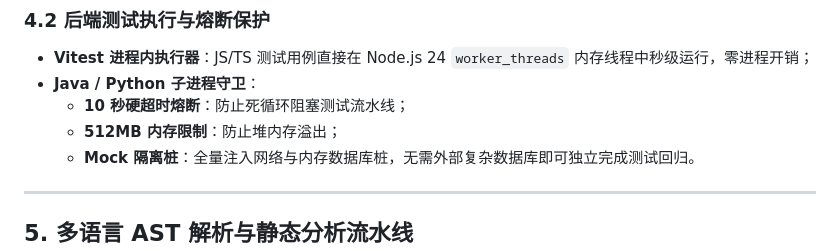
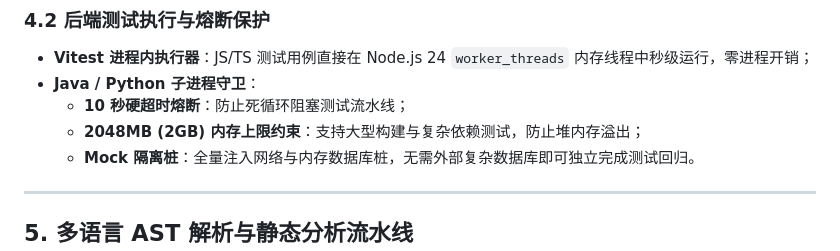
Before and after one commit to SakuraCianna/LegacyCodeModernizer, a Markdown page: docs/zh/architecture.md, the part around one of its changes. Drawn GitHub-style.

```diff
--- a/docs/zh/architecture.md
+++ b/docs/zh/architecture.md
@@ -202,7 +202,7 @@ graph TD
 - **Vitest 进程内执行器**：JS/TS 测试用例直接在 Node.js 24 `worker_threads` 内存线程中秒级运行，零进程开销；
 - **Java / Python 子进程守卫**：
   - **10 秒硬超时熔断**：防止死循环阻塞测试流水线；
-  - **512MB 内存限制**：防止堆内存溢出；
+  - **2048MB (2GB) 内存上限约束**：支持大型构建与复杂依赖测试，防止堆内存溢出；
   - **Mock 隔离桩**：全量注入网络与内存数据库桩，无需外部复杂数据库即可独立完成测试回归。
 
 ---
```
Also changed, not shown: other parts of docs/zh/architecture.md (+1 -1 lines), docs/architecture.md (+2 -2 lines).
